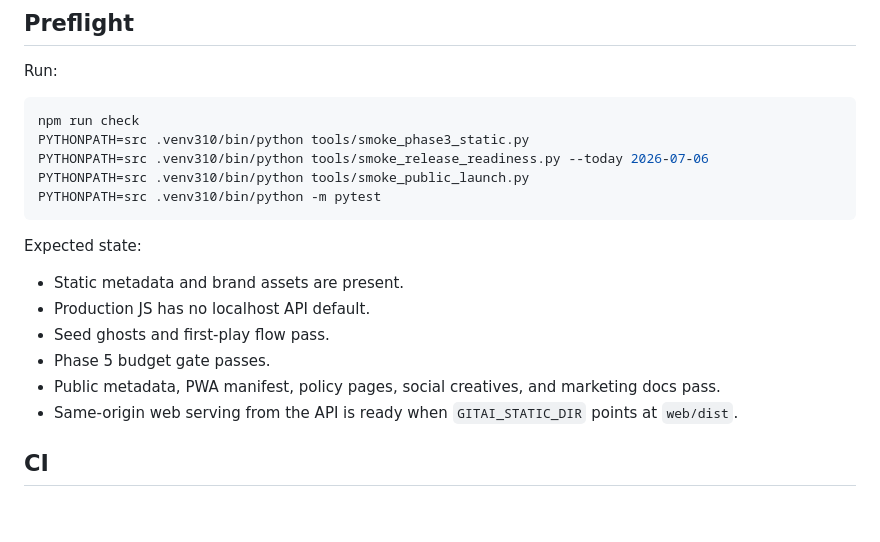
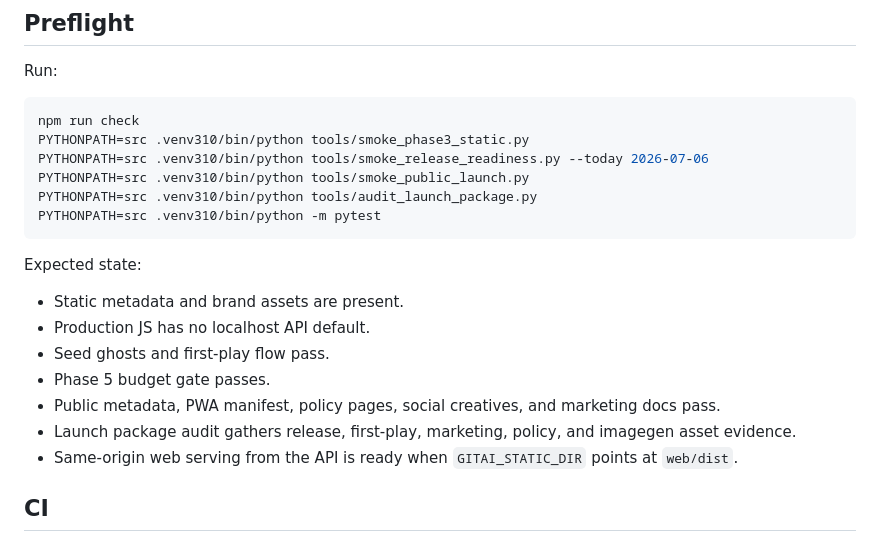
Before and after one commit to takepon7/takepon7.github.io, a Markdown page: docs/deployment.md, the part around the change. GitHub-like rendering; blank space fills up the shorter version.

````diff
--- a/docs/deployment.md
+++ b/docs/deployment.md
@@ -97,6 +97,7 @@ npm run check
 PYTHONPATH=src .venv310/bin/python tools/smoke_phase3_static.py
 PYTHONPATH=src .venv310/bin/python tools/smoke_release_readiness.py --today 2026-07-06
 PYTHONPATH=src .venv310/bin/python tools/smoke_public_launch.py
+PYTHONPATH=src .venv310/bin/python tools/audit_launch_package.py
 PYTHONPATH=src .venv310/bin/python -m pytest
 ```
 
@@ -107,6 +108,7 @@ Expected state:
 - Seed ghosts and first-play flow pass.
 - Phase 5 budget gate passes.
 - Public metadata, PWA manifest, policy pages, social creatives, and marketing docs pass.
+- Launch package audit gathers release, first-play, marketing, policy, and imagegen asset evidence.
 - Same-origin web serving from the API is ready when `GITAI_STATIC_DIR` points at `web/dist`.
 
 ## CI
````
Also changed, not shown: README.md (+7 -3 lines).
